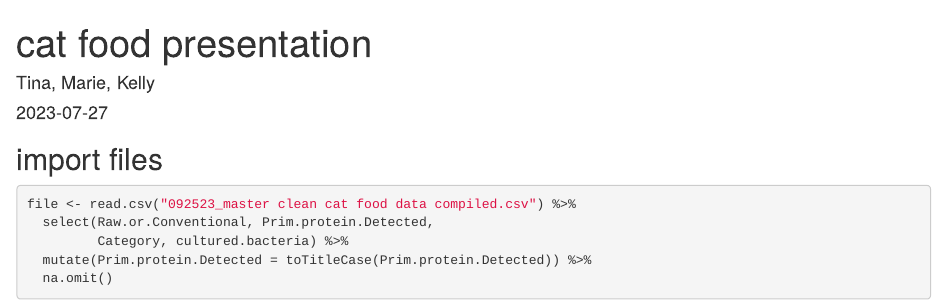
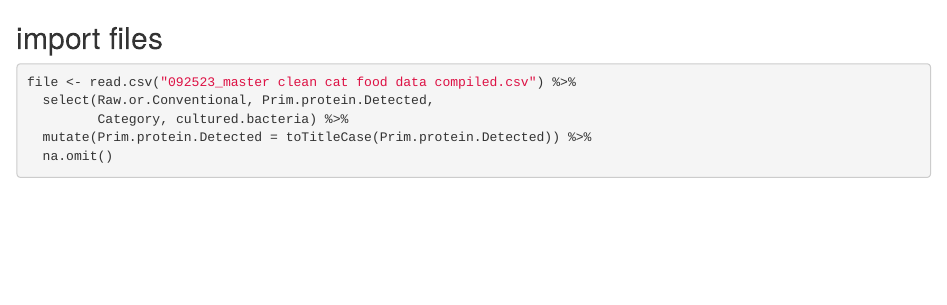
Before and after one commit to yewei-tina-yu/Cat-food, an R Markdown document (Box plots.Rmd): the page in a window 1100 px wide, from its top. Rendered offline with R 4.5, knitr and Pandoc, with nearby package versions; both versions are drawn in the output format of the newer one; some code elsewhere in the file could not run offline.

Commit message:
Update Box plots.Rmd

````diff
--- a/Box plots.Rmd
+++ b/Box plots.Rmd
@@ -1,9 +1,3 @@
----
-title: "cat food presentation"
-author: "Tina, Marie, Kelly"
-date: "2023-07-27"
-output: pdf_document
----
 
 ```{r setup, include=FALSE}
 knitr::opts_chunk$set(echo = TRUE)
````
